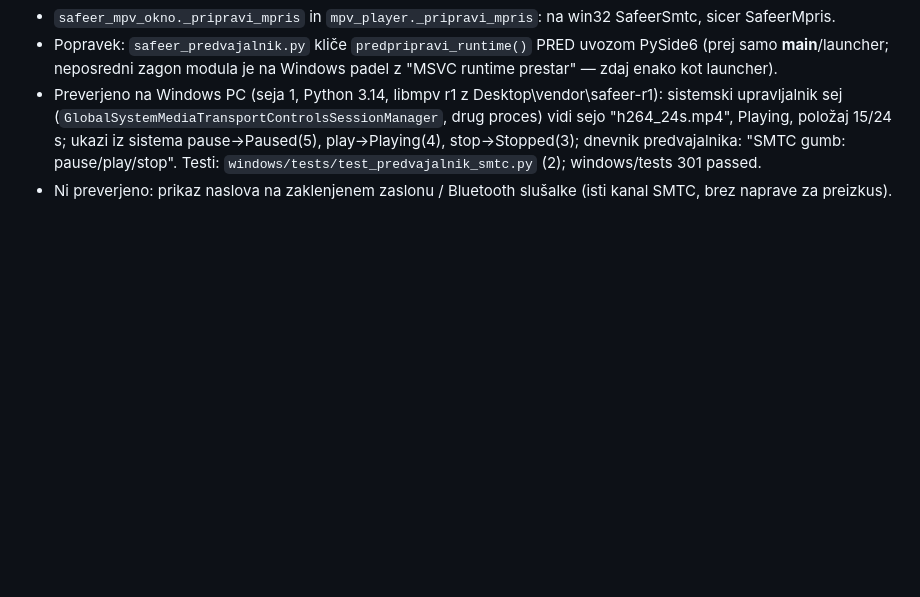
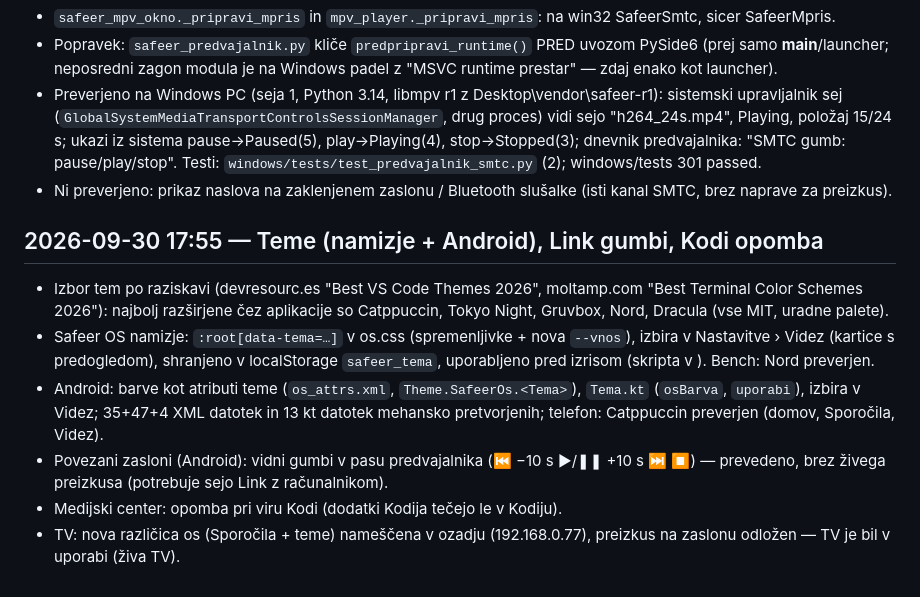
Before and after one commit to safeerOS/Safeer-windows, a Markdown page: windows/safeer_windows/SAFEER-libmpv-GRADNJA.md, the part around the change. Drawn GitHub-style; blank space fills up the shorter version.

Commit message:
dnevnik: teme, Link gumbi, Kodi, TV
Co-Authored-By: Claude Fable 5.1 <noreply@anthropic.com>
Claude-Session: https://claude.ai/code/session_01DiGRprNvreWcSUiL7VR2Vd

```diff
--- a/windows/safeer_windows/SAFEER-libmpv-GRADNJA.md
+++ b/windows/safeer_windows/SAFEER-libmpv-GRADNJA.md
@@ -432,3 +432,15 @@ Mejnik 1 je s tem izpolnjen tudi na GUI ravni. Odprto: Windows SMTC; končni pak
   ukazi iz sistema pause→Paused(5), play→Playing(4), stop→Stopped(3); dnevnik predvajalnika: "SMTC gumb: pause/play/stop".
   Testi: `windows/tests/test_predvajalnik_smtc.py` (2); windows/tests 301 passed.
 - Ni preverjeno: prikaz naslova na zaklenjenem zaslonu / Bluetooth slušalke (isti kanal SMTC, brez naprave za preizkus).
+
+## 2026-09-30 17:55 — Teme (namizje + Android), Link gumbi, Kodi opomba
+- Izbor tem po raziskavi (devresourc.es "Best VS Code Themes 2026", moltamp.com "Best Terminal Color Schemes 2026"):
+  najbolj razširjene čez aplikacije so Catppuccin, Tokyo Night, Gruvbox, Nord, Dracula (vse MIT, uradne palete).
+- Safeer OS namizje: `:root[data-tema=…]` v os.css (spremenljivke + nova `--vnos`), izbira v Nastavitve › Videz (kartice
+  s predogledom), shranjeno v localStorage `safeer_tema`, uporabljeno pred izrisom (skripta v <head>). Bench: Nord preverjen.
+- Android: barve kot atributi teme (`os_attrs.xml`, `Theme.SafeerOs.<Tema>`), `Tema.kt` (`osBarva`, `uporabi`), izbira v
+  Videz; 35+47+4 XML datotek in 13 kt datotek mehansko pretvorjenih; telefon: Catppuccin preverjen (domov, Sporočila, Videz).
+- Povezani zasloni (Android): vidni gumbi v pasu predvajalnika (⏮ −10 s ▶/❚❚ +10 s ⏭ ⏹) — prevedeno, brez živega preizkusa
+  (potrebuje sejo Link z računalnikom).
+- Medijski center: opomba pri viru Kodi (dodatki Kodija tečejo le v Kodiju).
+- TV: nova različica os (Sporočila + teme) nameščena v ozadju (192.168.0.77), preizkus na zaslonu odložen — TV je bil v uporabi (živa TV).
```
